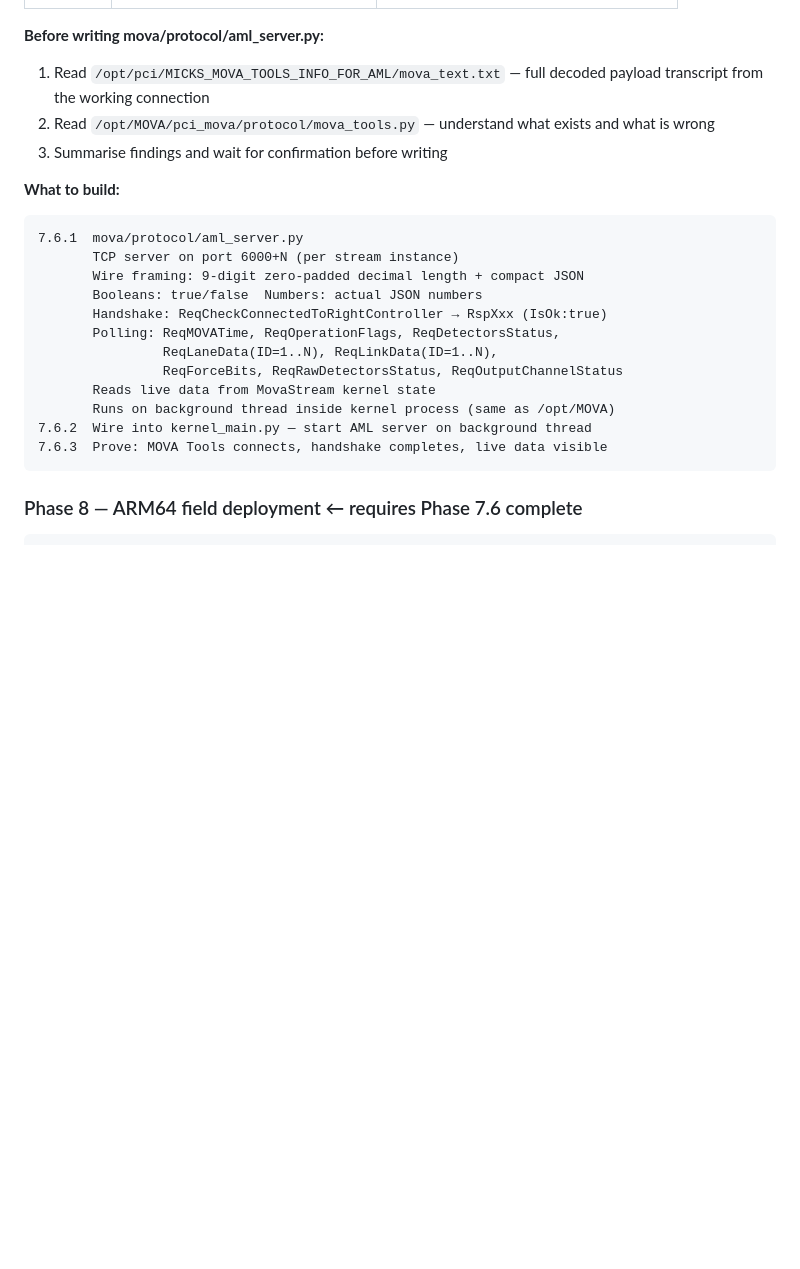
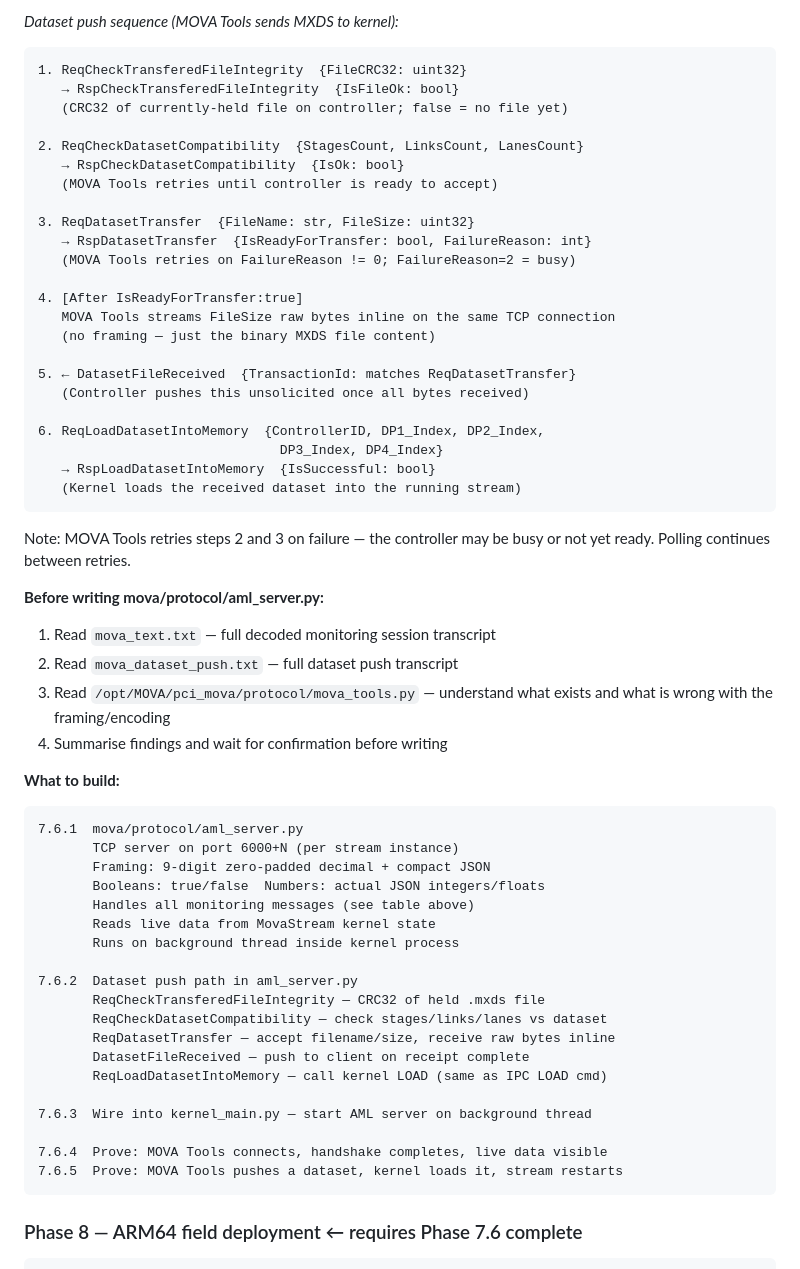
Before and after one commit to trafficman30/pci-platform, a Markdown page: ARCHITECTURE.md, the part around one of its changes. Drawn GitHub-style; blank space fills up the shorter version.

````diff
--- a/ARCHITECTURE.md
+++ b/ARCHITECTURE.md
@@ -985,24 +1040,61 @@ The `/opt/MOVA` AML server uses wrong framing and encoding:
+*Dataset push sequence (MOVA Tools sends MXDS to kernel):*
+```
+1. ReqCheckTransferedFileIntegrity  {FileCRC32: uint32}
+   → RspCheckTransferedFileIntegrity  {IsFileOk: bool}
+   (CRC32 of currently-held file on controller; false = no file yet)
+
+2. ReqCheckDatasetCompatibility  {StagesCount, LinksCount, LanesCount}
+   → RspCheckDatasetCompatibility  {IsOk: bool}
+   (MOVA Tools retries until controller is ready to accept)
+
+3. ReqDatasetTransfer  {FileName: str, FileSize: uint32}
+   → RspDatasetTransfer  {IsReadyForTransfer: bool, FailureReason: int}
+   (MOVA Tools retries on FailureReason != 0; FailureReason=2 = busy)
+
+4. [After IsReadyForTransfer:true]
+   MOVA Tools streams FileSize raw bytes inline on the same TCP connection
+   (no framing — just the binary MXDS file content)
+
+5. ← DatasetFileReceived  {TransactionId: matches ReqDatasetTransfer}
+   (Controller pushes this unsolicited once all bytes received)
+
+6. ReqLoadDatasetIntoMemory  {ControllerID, DP1_Index, DP2_Index,
+                               DP3_Index, DP4_Index}
+   → RspLoadDatasetIntoMemory  {IsSuccessful: bool}
+   (Kernel loads the received dataset into the running stream)
+```
+
+Note: MOVA Tools retries steps 2 and 3 on failure — the controller may be
+busy or not yet ready. Polling continues between retries.
+
 **Before writing mova/protocol/aml_server.py:**
-1. Read `/opt/pci/MICKS_MOVA_TOOLS_INFO_FOR_AML/mova_text.txt` — full decoded
-   payload transcript from the working connection
-2. Read `/opt/MOVA/pci_mova/protocol/mova_tools.py` — understand what exists
-   and what is wrong
-3. Summarise findings and wait for confirmation before writing
+1. Read `mova_text.txt` — full decoded monitoring session transcript
+2. Read `mova_dataset_push.txt` — full dataset push transcript
+3. Read `/opt/MOVA/pci_mova/protocol/mova_tools.py` — understand what exists
+   and what is wrong with the framing/encoding
+4. Summarise findings and wait for confirmation before writing
 
 **What to build:**
 ```
 7.6.1  mova/protocol/aml_server.py
        TCP server on port 6000+N (per stream instance)
-       Wire framing: 9-digit zero-padded decimal length + compact JSON
-       Booleans: true/false  Numbers: actual JSON numbers
-       Handshake: ReqCheckConnectedToRightController → RspXxx (IsOk:true)
-       Polling: ReqMOVATime, ReqOperationFlags, ReqDetectorsStatus,
-                ReqLaneData(ID=1..N), ReqLinkData(ID=1..N),
-                ReqForceBits, ReqRawDetectorsStatus, ReqOutputChannelStatus
+       Framing: 9-digit zero-padded decimal + compact JSON
+       Booleans: true/false  Numbers: actual JSON integers/floats
+       Handles all monitoring messages (see table above)
        Reads live data from MovaStream kernel state
-       Runs on background thread inside kernel process (same as /opt/MOVA)
-7.6.2  Wire into kernel_main.py — start AML server on background thread
-7.6.3  Prove: MOVA Tools connects, handshake completes, live data visible
+       Runs on background thread inside kernel process
+
+7.6.2  Dataset push path in aml_server.py
+       ReqCheckTransferedFileIntegrity — CRC32 of held .mxds file
+       ReqCheckDatasetCompatibility — check stages/links/lanes vs dataset
+       ReqDatasetTransfer — accept filename/size, receive raw bytes inline
+       DatasetFileReceived — push to client on receipt complete
+       ReqLoadDatasetIntoMemory — call kernel LOAD (same as IPC LOAD cmd)
+
+7.6.3  Wire into kernel_main.py — start AML server on background thread
+
+7.6.4  Prove: MOVA Tools connects, handshake completes, live data visible
+7.6.5  Prove: MOVA Tools pushes a dataset, kernel loads it, stream restarts
 ```
 
 ### Phase 8 — ARM64 field deployment  ← requires Phase 7.6 complete
````
Also changed, not shown: other parts of ARCHITECTURE.md (+58 -3 lines).
